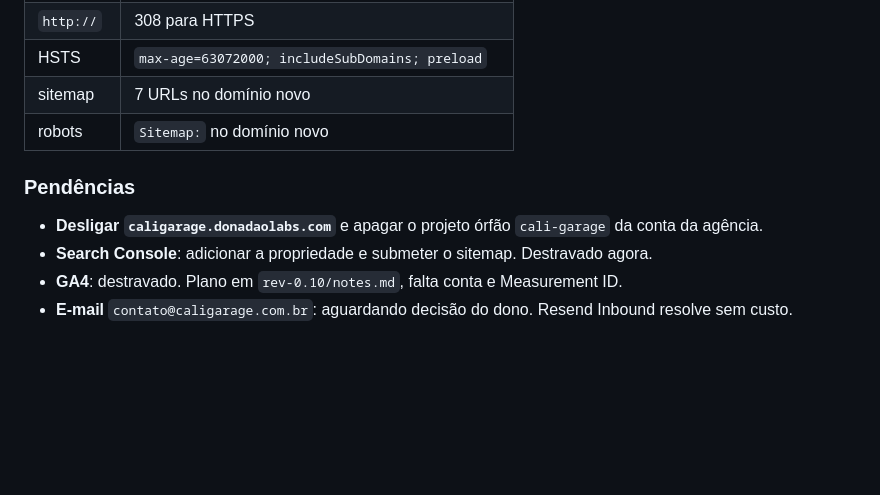
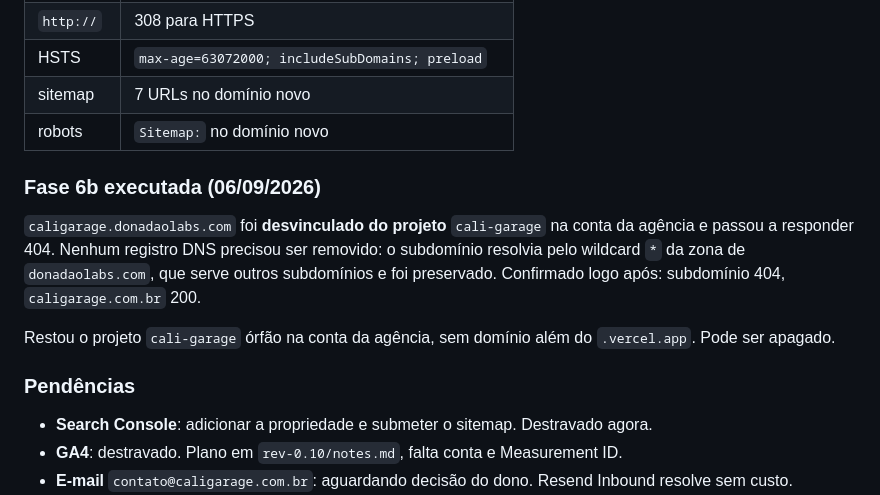
Before and after one commit to vindonadao/cali-garage, a Markdown page: CHANGELOG.md, the part around the change. Drawn GitHub-style; blank space fills up the shorter version.

Commit message:
chore: desligar caligarage.donadaolabs.com
O subdomínio da agência foi desvinculado do projeto cali-garage e passou a
responder 404. Nenhum registro DNS foi removido: ele resolvia pelo wildcard
da zona de donadaolabs.com, que serve outros subdomínios e ficou intacto.

Confirmado: subdomínio 404, caligarage.com.br 200.

Co-Authored-By: Claude Opus 5 <noreply@anthropic.com>

```diff
--- a/CHANGELOG.md
+++ b/CHANGELOG.md
@@ -48,8 +48,12 @@ O link da assinatura da Donadão Labs no rodapé foi mantido, que é o único `d
 | sitemap | 7 URLs no domínio novo |
 | robots | `Sitemap:` no domínio novo |
 
+### Fase 6b executada (06/09/2026)
+`caligarage.donadaolabs.com` foi **desvinculado do projeto** `cali-garage` na conta da agência e passou a responder 404. Nenhum registro DNS precisou ser removido: o subdomínio resolvia pelo wildcard `*` da zona de `donadaolabs.com`, que serve outros subdomínios e foi preservado. Confirmado logo após: subdomínio 404, `caligarage.com.br` 200.
+
+Restou o projeto `cali-garage` órfão na conta da agência, sem domínio além do `.vercel.app`. Pode ser apagado.
+
 ### Pendências
-- **Desligar `caligarage.donadaolabs.com`** e apagar o projeto órfão `cali-garage` da conta da agência.
 - **Search Console**: adicionar a propriedade e submeter o sitemap. Destravado agora.
 - **GA4**: destravado. Plano em `rev-0.10/notes.md`, falta conta e Measurement ID.
 - **E-mail** `contato@caligarage.com.br`: aguardando decisão do dono. Resend Inbound resolve sem custo.
```
